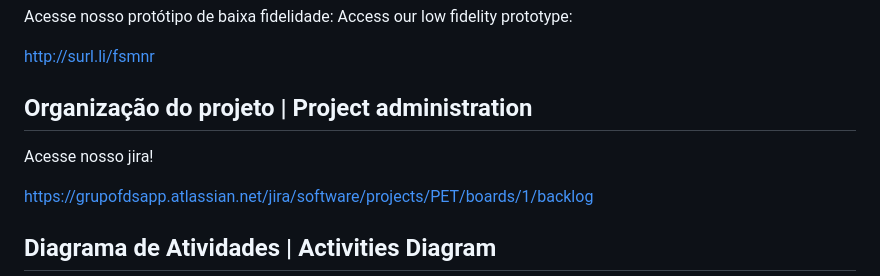
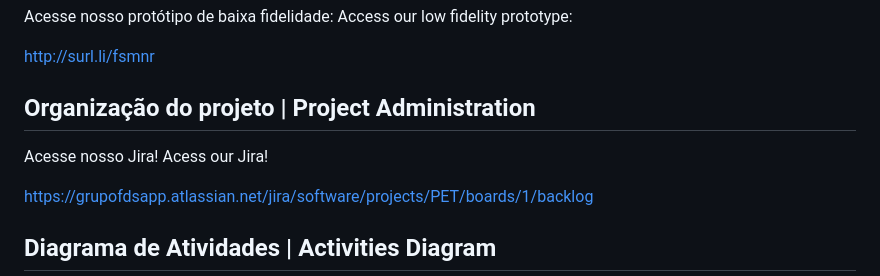
Before and after one commit to bela975/PETracker, a Markdown page: README.md, the part around the change. Drawn GitHub-style.

```diff
--- a/README.md
+++ b/README.md
@@ -61,8 +61,9 @@ Acesse nosso protótipo de baixa fidelidade:
 Access our low fidelity prototype:
 
 http://surl.li/fsmnr
-## Organização do projeto | Project administration
-Acesse nosso jira!
+## Organização do projeto | Project Administration
+Acesse nosso Jira!
+Acess our Jira!
 
 
 https://grupofdsapp.atlassian.net/jira/software/projects/PET/boards/1/backlog
```
